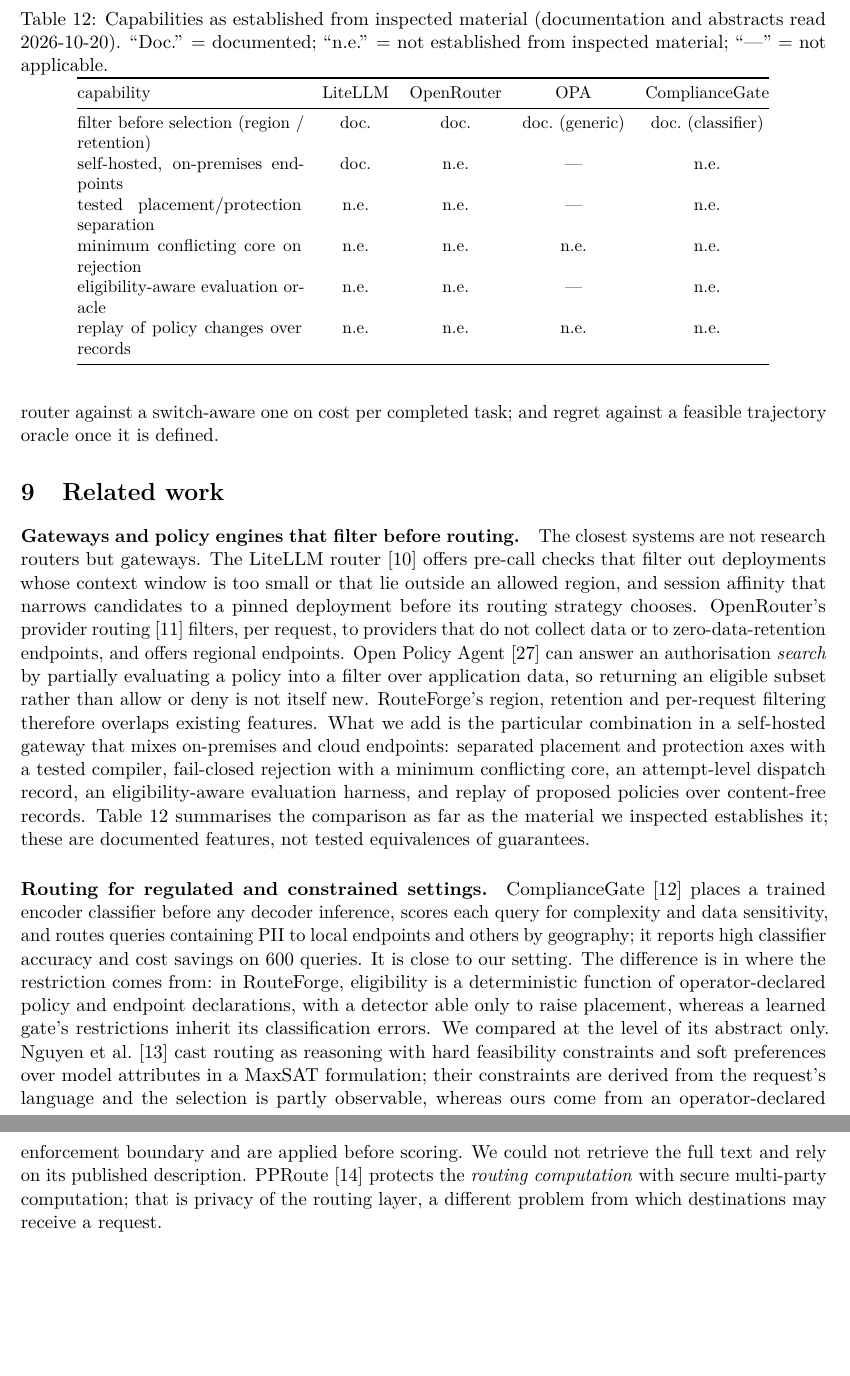
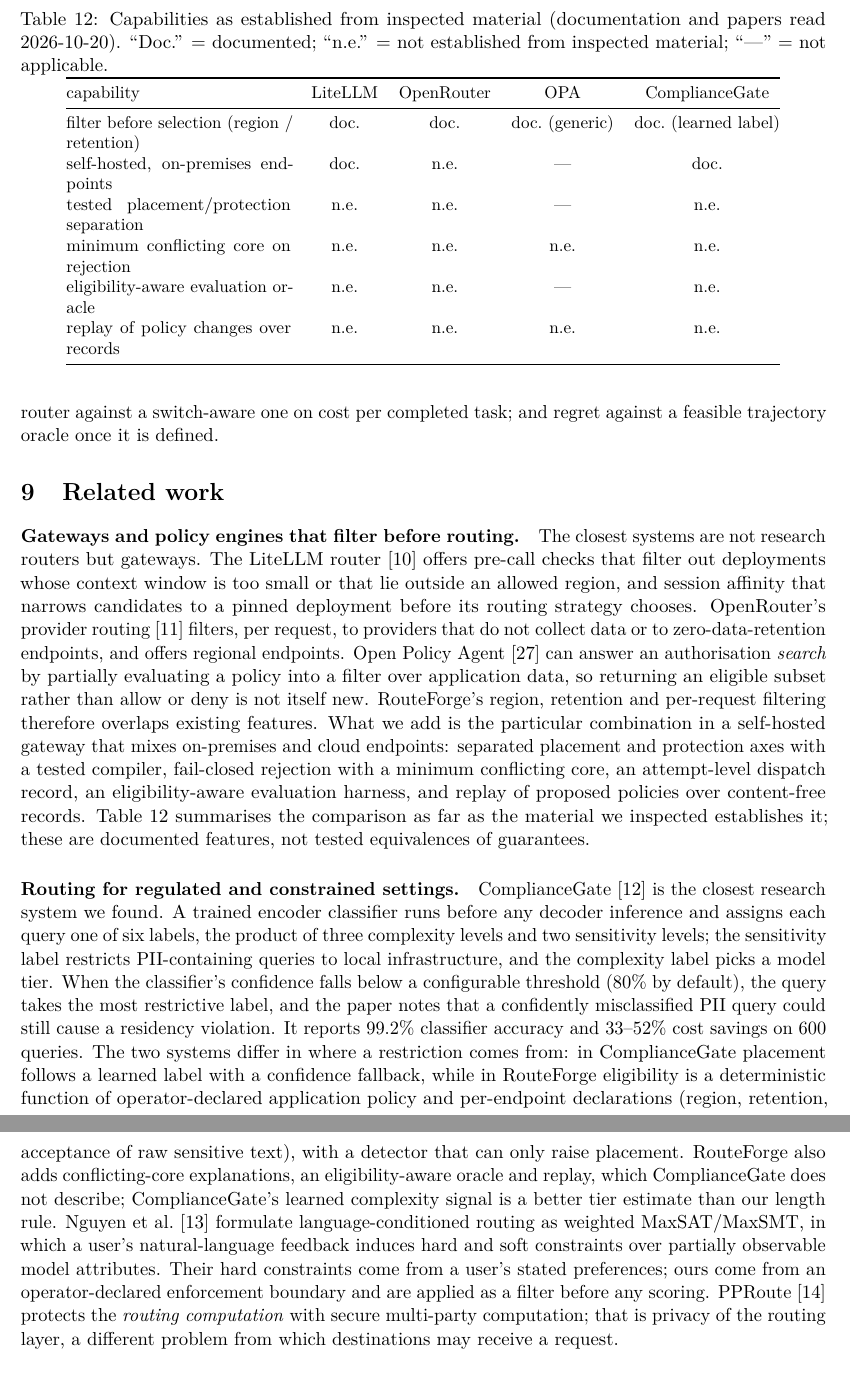
Before and after one commit to mani-mal/routeForge, a LaTeX paper (docs/research/paper/main.tex): two parts of pages 19 and 20 of 23 before the commit and two parts of pages 19 and 20 of 24 after it, joined at a grey line, cut so that both start at the same text, the shorter picture padded with empty space. Compiled offline with pdfLaTeX.

Commit message:
docs(paper): verified ComplianceGate/MaxSAT comparison, CDW affiliation, Apache-2.0 license
Related work now rests on ComplianceGate's full text (six-label classifier,
80% confidence fallback to the most restrictive label) and the MaxSAT
paper's arXiv record (2603.13612). Add the CDW affiliation, license the
code under Apache-2.0 (LICENSE, NOTICE, CITATION.cff) and state it in the
artifact section.

Co-Authored-By: Claude Opus 5.5 (1M context) <noreply@anthropic.com>

```diff
--- a/docs/research/paper/main.tex
+++ b/docs/research/paper/main.tex
@@ -21,7 +21,7 @@
 \newcommand{\repourl}{\url{https://github.com/mani-mal/routeForge}}
 
 \title{Eligibility-Constrained LLM Routing:\\When the Candidate Pool Is a Per-Request Variable}
-\author{Mani Malarvannan\\\texttt{mani.malarvannan@cdw.com}}
+\author{Mani Malarvannan\\CDW\\\texttt{mani.malarvannan@cdw.com}}
 \date{}
 
 \begin{document}
@@ -1120,15 +1120,15 @@
 \begin{table}[t]
 \centering
 \small
-\caption{Capabilities as established from inspected material (documentation and abstracts read
+\caption{Capabilities as established from inspected material (documentation and papers read
 2026-10-20). ``Doc.'' = documented; ``n.e.'' = not established from inspected material; ``---'' = not applicable.}
 \label{tab:compare}
 \begin{tabular}{@{}p{4.6cm}cccc@{}}
 \toprule
 capability & LiteLLM & OpenRouter & OPA & ComplianceGate \\
 \midrule
-filter before selection (region / retention) & doc. & doc. & doc.\ (generic) & doc.\ (classifier) \\
-self-hosted, on-premises endpoints & doc. & n.e. & --- & n.e. \\
+filter before selection (region / retention) & doc. & doc. & doc.\ (generic) & doc.\ (learned label) \\
+self-hosted, on-premises endpoints & doc. & n.e. & --- & doc. \\
 tested placement/protection separation & n.e. & n.e. & --- & n.e. \\
 minimum conflicting core on rejection & n.e. & n.e. & n.e. & n.e. \\
 eligibility-aware evaluation oracle & n.e. & n.e. & --- & n.e. \\
@@ -1138,18 +1138,24 @@
 \end{table}
 
 \paragraph{Routing for regulated and constrained settings.} ComplianceGate~\cite{compliancegate}
-places a trained encoder classifier before any decoder inference, scores each query for
-complexity and data sensitivity, and routes queries containing PII to local endpoints and others
-by geography; it reports high classifier accuracy and cost savings on 600 queries. It is close
-to our setting. The difference is in where the restriction comes from: in RouteForge,
-eligibility is a deterministic function of operator-declared policy and endpoint declarations,
-with a detector able only to raise placement, whereas a learned gate's restrictions inherit its
-classification errors. We compared at the level of its abstract only. Nguyen et
-al.~\cite{maxsat} cast routing as reasoning with hard feasibility constraints and soft
-preferences over model attributes in a MaxSAT formulation; their constraints are derived from
-the request's language and the selection is partly observable, whereas ours come from an
-operator-declared enforcement boundary and are applied before scoring. We could not
-retrieve the full text and rely on its published description. PPRoute~\cite{pproute} protects the
+is the closest research system we found. A trained encoder classifier runs before any decoder
+inference and assigns each query one of six labels, the product of three complexity levels and
+two sensitivity levels; the sensitivity label restricts PII-containing queries to local
+infrastructure, and the complexity label picks a model tier. When the classifier's confidence
+falls below a configurable threshold (80\% by default), the query takes the most restrictive
+label, and the paper notes that a confidently misclassified PII query could still cause a
+residency violation. It reports 99.2\% classifier accuracy and 33--52\% cost savings on 600
+queries. The two systems differ in where a restriction comes from: in ComplianceGate placement
+follows a learned label with a confidence fallback, while in RouteForge eligibility is a
+deterministic function of operator-declared application policy and per-endpoint declarations
+(region, retention, acceptance of raw sensitive text), with a detector that can only raise
+placement. RouteForge also adds conflicting-core explanations, an eligibility-aware oracle and
+replay, which ComplianceGate does not describe; ComplianceGate's learned complexity signal is a
+better tier estimate than our length rule. Nguyen et al.~\cite{maxsat} formulate
+language-conditioned routing as weighted MaxSAT/MaxSMT, in which a user's natural-language
+feedback induces hard and soft constraints over partially observable model attributes. Their
+hard constraints come from a user's stated preferences; ours come from an operator-declared
+enforcement boundary and are applied as a filter before any scoring. PPRoute~\cite{pproute} protects the
 \emph{routing computation} with secure multi-party computation; that is privacy of the routing
 layer, a different problem from which destinations may receive a request.
 
```
Also changed, not shown: docs/research/paper/arxiv-metadata.md (+2 -3 lines), docs/research/paper/main.pdf, docs/research/paper/main.tex (9 more changed lines), 4 other files.
